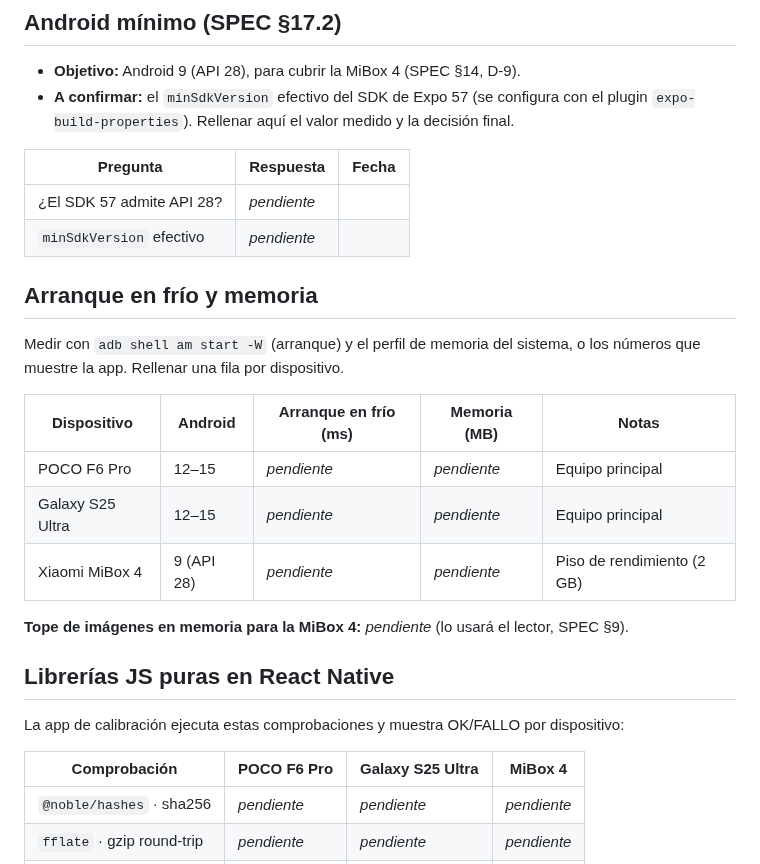
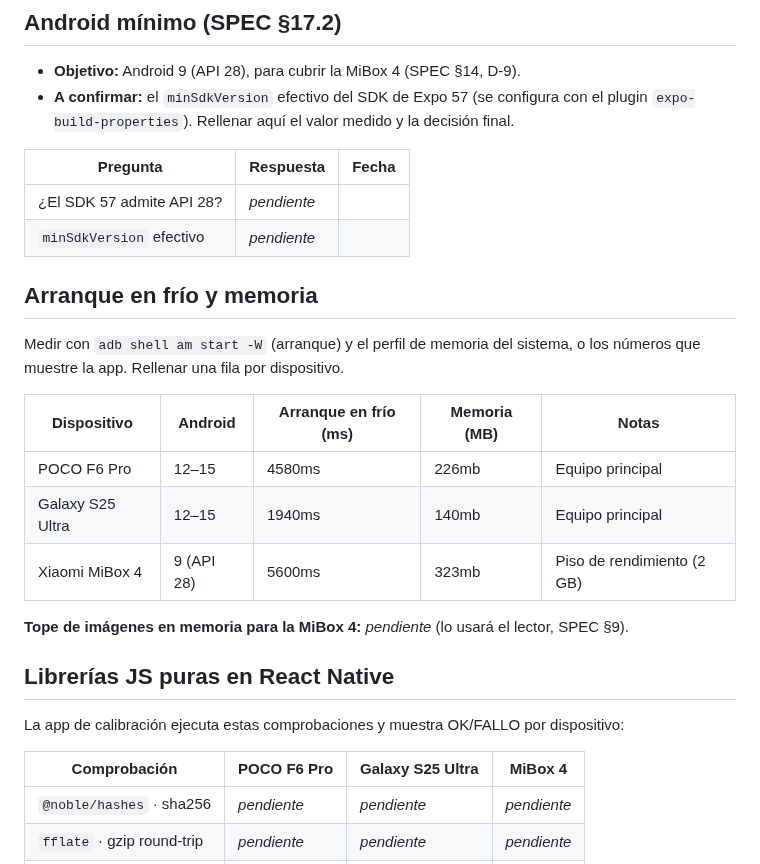
Before and after one commit to davidluciol/RyuuNest, a Markdown page: docs/decisions/ADR-0002-versiones-y-presupuesto.md, the part around one of its changes. Rendered like a GitHub page.

Commit message:
docs(t05): registra las mediciones de arranque y memoria de los 3 dispositivos

```diff
--- a/docs/decisions/ADR-0002-versiones-y-presupuesto.md
+++ b/docs/decisions/ADR-0002-versiones-y-presupuesto.md
@@ -41,7 +41,7 @@ comprueba que las tres librerías JS puras del núcleo (`@noble/hashes`, `fflate
   plugin `expo-build-properties`). Rellenar aquí el valor medido y la decisión final.
 
 | Pregunta | Respuesta | Fecha |
-|---|---|---|
+| --- | --- | --- |
 | ¿El SDK 57 admite API 28? | _pendiente_ | |
 | `minSdkVersion` efectivo | _pendiente_ | |
 
@@ -51,10 +51,10 @@ Medir con `adb shell am start -W` (arranque) y el perfil de memoria del sistema,
 números que muestre la app. Rellenar una fila por dispositivo.
 
 | Dispositivo | Android | Arranque en frío (ms) | Memoria (MB) | Notas |
-|---|---|---|---|---|
-| POCO F6 Pro | 12–15 | _pendiente_ | _pendiente_ | Equipo principal |
-| Galaxy S25 Ultra | 12–15 | _pendiente_ | _pendiente_ | Equipo principal |
-| Xiaomi MiBox 4 | 9 (API 28) | _pendiente_ | _pendiente_ | Piso de rendimiento (2 GB) |
+| --- | --- | --- | --- | --- |
+| POCO F6 Pro | 12–15 | 4580ms | 226mb | Equipo principal |
+| Galaxy S25 Ultra | 12–15 | 1940ms | 140mb | Equipo principal |
+| Xiaomi MiBox 4 | 9 (API 28) | 5600ms | 323mb | Piso de rendimiento (2 GB) |
 
 **Tope de imágenes en memoria para la MiBox 4:** _pendiente_ (lo usará el lector, SPEC §9).
 
@@ -63,7 +63,7 @@ números que muestre la app. Rellenar una fila por dispositivo.
 La app de calibración ejecuta estas comprobaciones y muestra OK/FALLO por dispositivo:
 
 | Comprobación | POCO F6 Pro | Galaxy S25 Ultra | MiBox 4 |
-|---|---|---|---|
+| --- | --- | --- | --- |
 | `@noble/hashes` · sha256 | _pendiente_ | _pendiente_ | _pendiente_ |
 | `fflate` · gzip round-trip | _pendiente_ | _pendiente_ | _pendiente_ |
 | `htmlparser2` · parse | _pendiente_ | _pendiente_ | _pendiente_ |
```
Also changed, not shown: other parts of docs/decisions/ADR-0002-versiones-y-presupuesto.md (+1 -1 lines).
